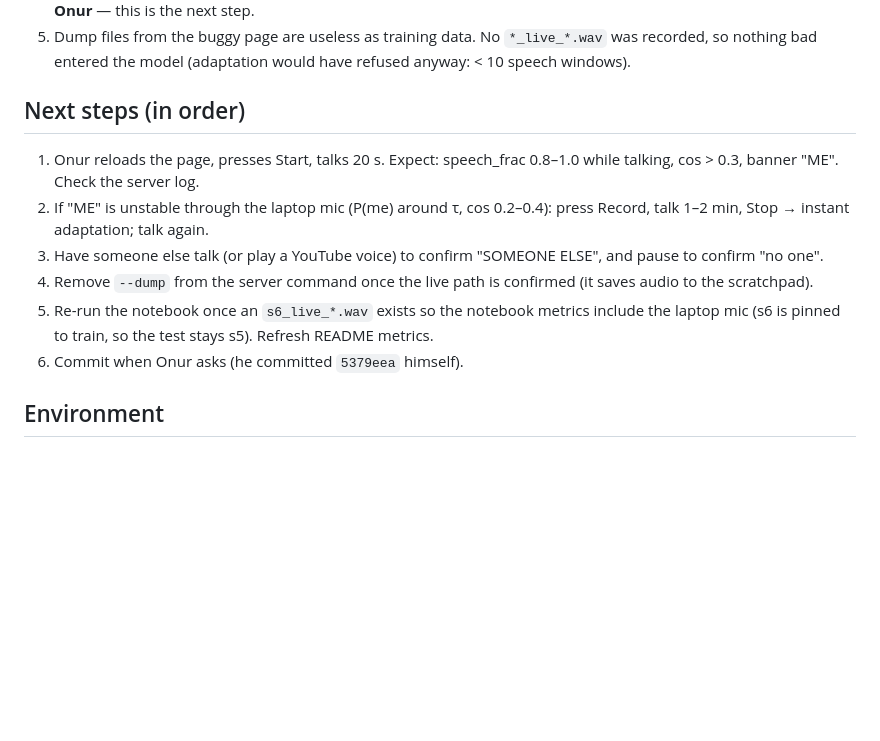
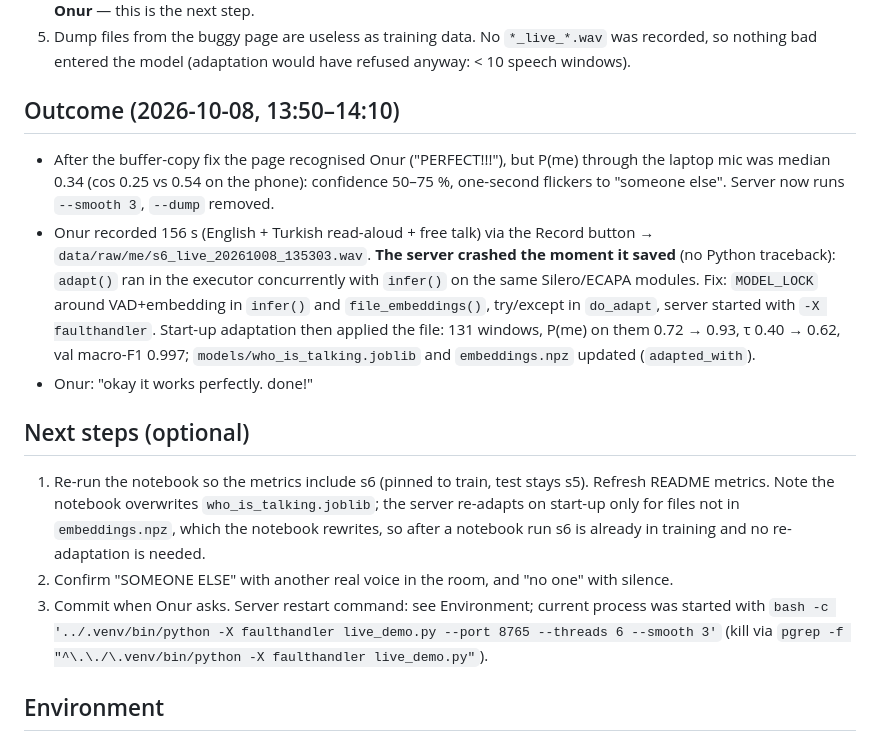
Before and after one commit to onurrcelik/speaker-diarization, a Markdown page: HANDOFF.md, the part around the change. GitHub-like rendering; blank space fills up the shorter version.

Commit message:
last commit

```diff
--- a/HANDOFF.md
+++ b/HANDOFF.md
@@ -81,14 +81,17 @@ browser: banner (ME / SOMEONE ELSE / no one + %), 60 s timeline, stats line (P(m
 4. **Root cause: `live/index.html` AudioWorklet stored a reference to the 128-sample input block (`out = ch`) instead of a copy; the browser reuses that buffer, so each 4000-sample chunk was one 128-sample block repeated ~31×.** A 125 Hz buzz with the spectral colour of the voice reached the server. Fixed 09:04: `out = Float32Array.from(ch)`. The page is re-read on every request, no server restart needed. **Not yet re-tested by Onur** — this is the next step.
 5. Dump files from the buggy page are useless as training data. No `*_live_*.wav` was recorded, so nothing bad entered the model (adaptation would have refused anyway: < 10 speech windows).
 
-## Next steps (in order)
+## Outcome (2026-10-08, 13:50–14:10)
 
-1. Onur reloads the page, presses Start, talks 20 s. Expect: speech_frac 0.8–1.0 while talking, cos > 0.3, banner "ME". Check the server log.
-2. If "ME" is unstable through the laptop mic (P(me) around τ, cos 0.2–0.4): press Record, talk 1–2 min, Stop → instant adaptation; talk again.
-3. Have someone else talk (or play a YouTube voice) to confirm "SOMEONE ELSE", and pause to confirm "no one".
-4. Remove `--dump` from the server command once the live path is confirmed (it saves audio to the scratchpad).
-5. Re-run the notebook once an `s6_live_*.wav` exists so the notebook metrics include the laptop mic (s6 is pinned to train, so the test stays s5). Refresh README metrics.
-6. Commit when Onur asks (he committed `5379eea` himself).
+- After the buffer-copy fix the page recognised Onur ("PERFECT!!!"), but P(me) through the laptop mic was median 0.34 (cos 0.25 vs 0.54 on the phone): confidence 50–75 %, one-second flickers to "someone else". Server now runs `--smooth 3`, `--dump` removed.
+- Onur recorded 156 s (English + Turkish read-aloud + free talk) via the Record button → `data/raw/me/s6_live_20261008_135303.wav`. **The server crashed the moment it saved** (no Python traceback): `adapt()` ran in the executor concurrently with `infer()` on the same Silero/ECAPA modules. Fix: `MODEL_LOCK` around VAD+embedding in `infer()` and `file_embeddings()`, try/except in `do_adapt`, server started with `-X faulthandler`. Start-up adaptation then applied the file: 131 windows, P(me) on them 0.72 → 0.93, τ 0.40 → 0.62, val macro-F1 0.997; `models/who_is_talking.joblib` and `embeddings.npz` updated (`adapted_with`).
+- Onur: "okay it works perfectly. done!"
+
+## Next steps (optional)
+
+1. Re-run the notebook so the metrics include s6 (pinned to train, test stays s5). Refresh README metrics. Note the notebook overwrites `who_is_talking.joblib`; the server re-adapts on start-up only for files not in `embeddings.npz`, which the notebook rewrites, so after a notebook run s6 is already in training and no re-adaptation is needed.
+2. Confirm "SOMEONE ELSE" with another real voice in the room, and "no one" with silence.
+3. Commit when Onur asks. Server restart command: see Environment; current process was started with `bash -c '../.venv/bin/python -X faulthandler live_demo.py --port 8765 --threads 6 --smooth 3'` (kill via `pgrep -f "^\.\./\.venv/bin/python -X faulthandler live_demo.py"`).
 
 ## Environment
 
```
Also changed, not shown: README.md (+3 -1 lines), Who Is Talking To-Do Plan.md (+2 -2 lines).
